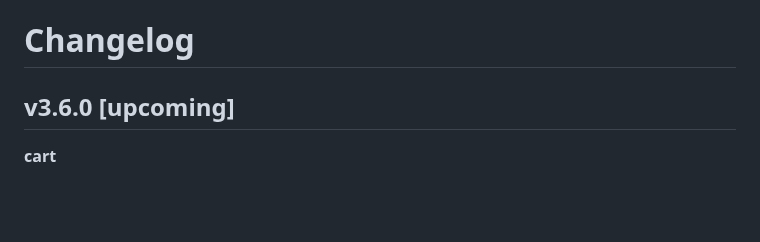
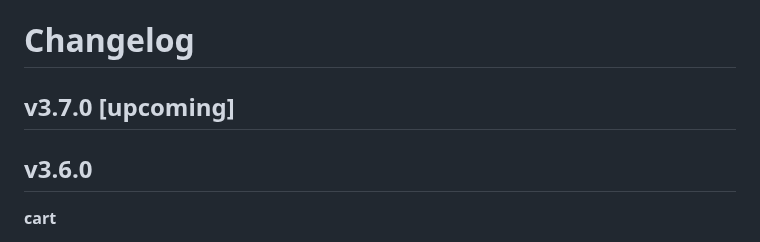
Before and after one commit to i-love-flamingo/flamingo-commerce, a Markdown page: CHANGELOG.md, the part around the change. Drawn GitHub-style; blank space fills up the shorter version.

Commit message:
chore: prepare release v3.6.0

```diff
--- a/CHANGELOG.md
+++ b/CHANGELOG.md
@@ -1,5 +1,7 @@
 # Changelog
-## v3.6.0 [upcoming]
+## v3.7.0 [upcoming]
+
+## v3.6.0
 
 **cart**
 * **Breaking**: Move all calculations to cart behaviour implementation
```
